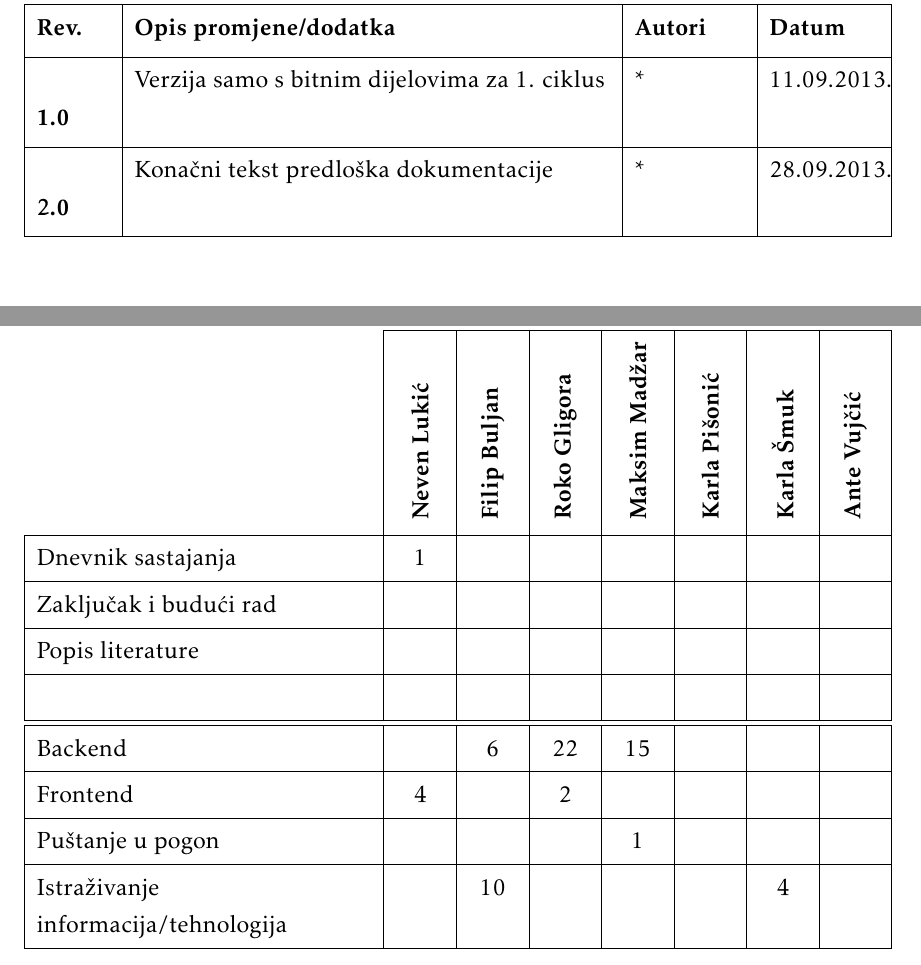
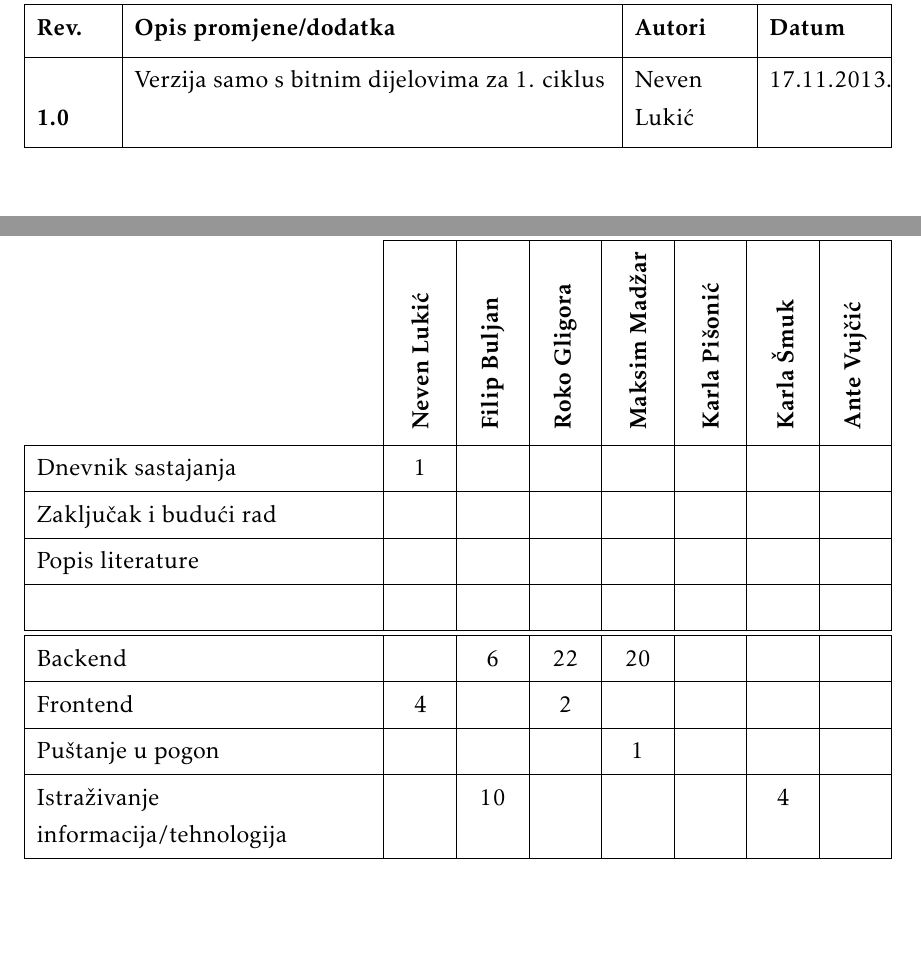
Before and after one commit to tintilinici/DentAll, a LaTeX document (docs/PROGI_2023_Tintilinici.tex, which reads docs/Dnevnik_promjena_dokumentacije.tex, docs/Dodatak.tex): two parts of pages 5 and 57 of 58, joined at a grey line, cut so that both start at the same text, the shorter picture padded with empty space. Compiled offline with pdfLaTeX.

Commit message:
final docs version made

```diff
--- a/docs/Dnevnik_promjena_dokumentacije.tex
+++ b/docs/Dnevnik_promjena_dokumentacije.tex
@@ -32,8 +32,7 @@
 			0.9 & Dodani sekvencijski dijagrami.\newline Promijenjeni neki dijelovi opisa projektnog zadatka. & Karla Šmuk & 17.11.2023. \\[3pt]\hline
 
 
-			\textbf{1.0} & Verzija samo s bitnim dijelovima za 1. ciklus & * & 11.09.2013. \\[3pt] \hline
+			\textbf{1.0} & Verzija samo s bitnim dijelovima za 1. ciklus & Neven Lukić & 17.11.2013. \\[3pt] \hline
 
 
-			\textbf{2.0} & Konačni tekst predloška dokumentacije  & * & 28.09.2013. \\[3pt] \hline
 		\end{longtblr}
--- a/docs/Dodatak.tex
+++ b/docs/Dodatak.tex
@@ -105,7 +105,7 @@
 				Zaključak i budući rad 		&  &  &  &  &  &  &  \\
 				Popis literature 			&  &  &  &  &  &  &  \\
 				&  &  &  &  &  &  &  \\ \hline
-				Backend 			&  & 6 &  22  & 15 &  &  \\
+				Backend 			&  & 6 &  22  & 20 &  &  \\
 				Frontend 				& 4 &  &  2  &  &  &  \\
 				Puštanje u pogon 		&  &  &  & 1 &  &  & \\
 				Istraživanje informacija/tehnologija 		&  & 10 &  &  &  & 4 & \\
```
Also changed, not shown: PROGI_2023.pdf (added).
